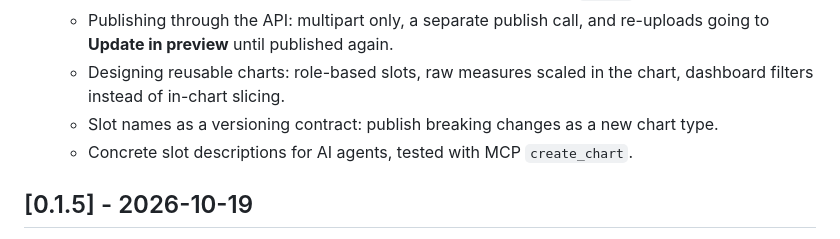
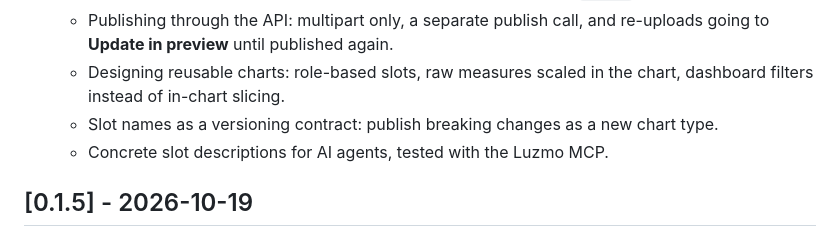
Before and after one commit to luzmo-official/agent-skills, a Markdown page: CHANGELOG.md, the part around the change. Rendered like a GitHub page.

```diff
--- a/CHANGELOG.md
+++ b/CHANGELOG.md
@@ -16,7 +16,7 @@ This project is in `alpha`; until `1.0.0`, minor versions may include breaking c
   - Publishing through the API: multipart only, a separate publish call, and re-uploads going to **Update in preview** until published again.
   - Designing reusable charts: role-based slots, raw measures scaled in the chart, dashboard filters instead of in-chart slicing.
   - Slot names as a versioning contract: publish breaking changes as a new chart type.
-  - Concrete slot descriptions for AI agents, tested with MCP `create_chart`.
+  - Concrete slot descriptions for AI agents, tested with the Luzmo MCP.
 
 ## [0.1.5] - 2026-10-19
 
```
Also changed, not shown: skills/custom-charts/SKILL.md (+2 -2 lines), 1 other file.
